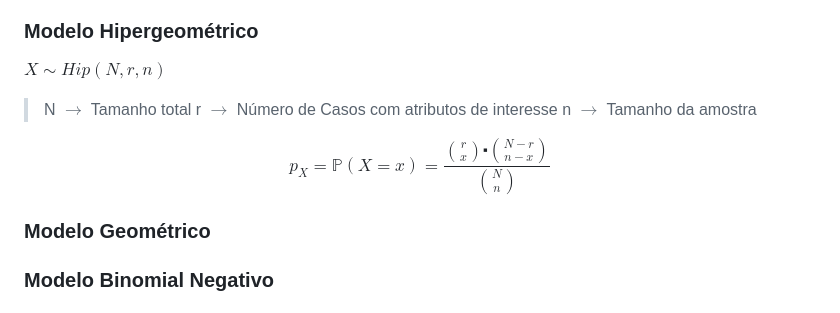
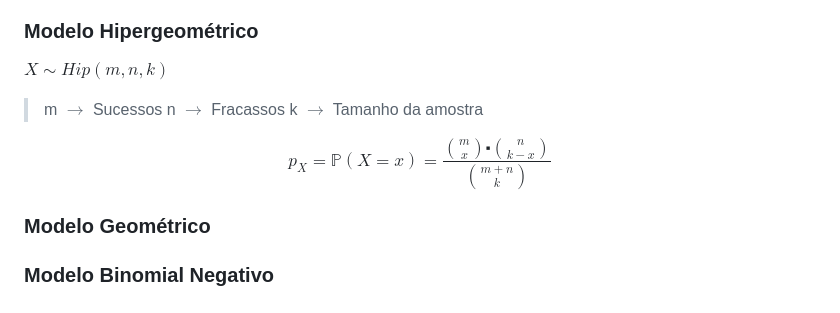
Before and after one commit to DaviMattos14/obsidian_notebook, a Markdown page: Probabilidade e Estatistica/Resumo para P1.md, the part around the change. GitHub-like rendering.

Commit message:
2024-10-12 20:18:16

```diff
--- a/Probabilidade e Estatistica/Resumo para P1.md
+++ b/Probabilidade e Estatistica/Resumo para P1.md
@@ -149,14 +149,14 @@ $$
 - $E[X] = n \centerdot p$
 - $Var(X)=n\centerdot p \centerdot (1-p)$
 ### Modelo Hipergeométrico
-$X \sim Hip(N,r,n)$
+$X \sim Hip(m,n,k)$
 
->N $\rightarrow$ Tamanho total
->r $\rightarrow$ Número de Casos com atributos de interesse
->n $\rightarrow$ Tamanho da amostra
+>m $\rightarrow$ Sucessos
+>n $\rightarrow$ Fracassos
+>k $\rightarrow$ Tamanho da amostra
 
 $$
-p_X=\mathbb{P}(X=x)=\frac{\binom{r}{x}\centerdot \binom{N-r}{n-x}}{\binom{N}{n}}
+p_X=\mathbb{P}(X=x)=\frac{\binom{m}{x}\centerdot \binom{n}{k-x}}{\binom{m+n}{k}}
 $$
 ### Modelo Geométrico
 ### Modelo Binomial Negativo
```
